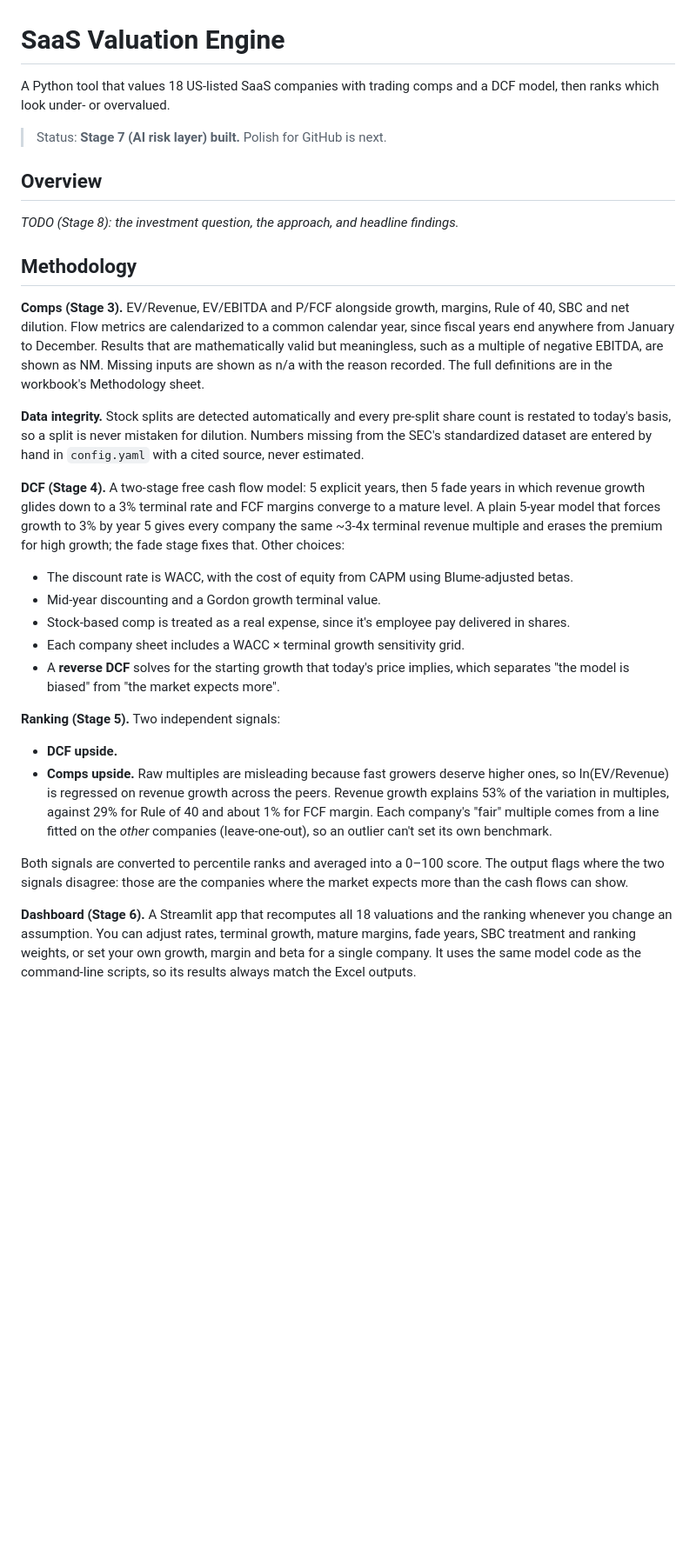
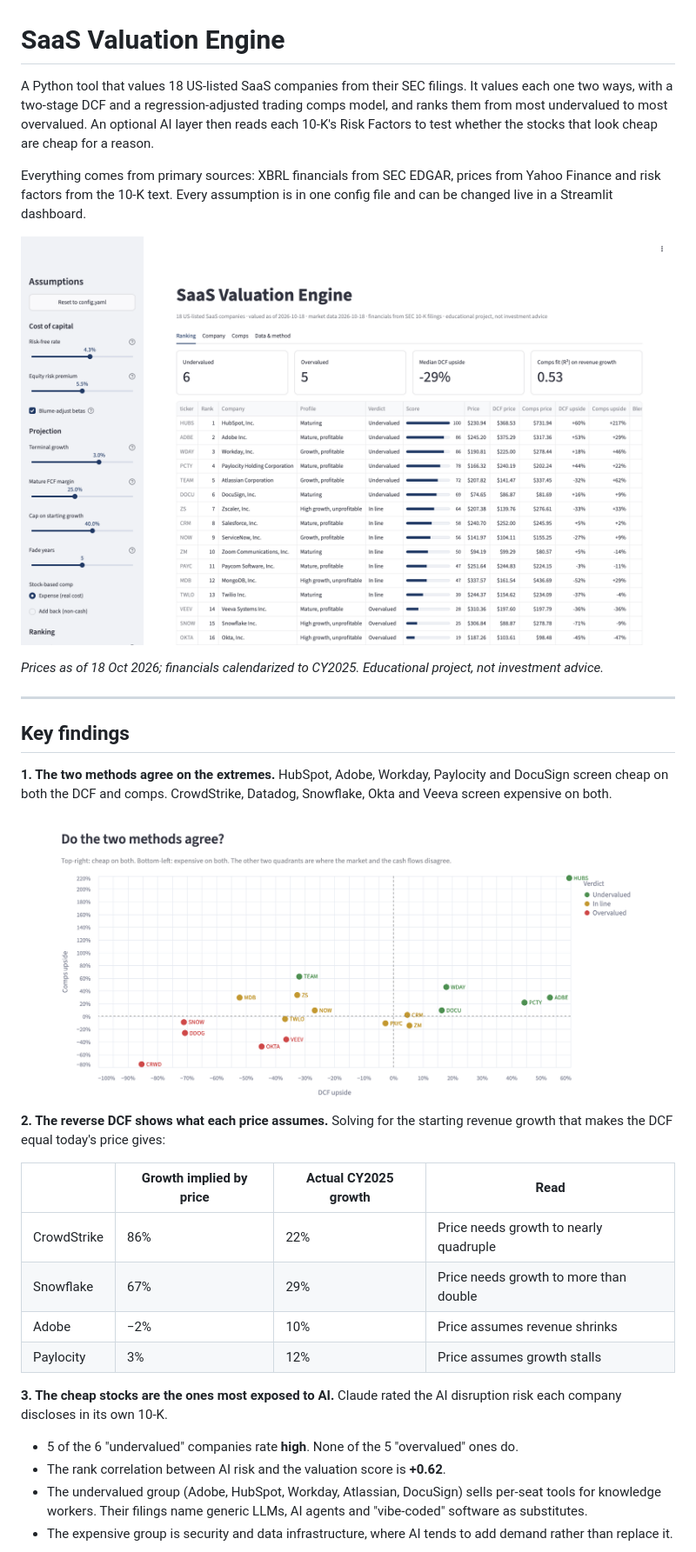
Before and after one commit to ranabrahami/saas-valuation-engine, a Markdown page: README.md, the part around one of its changes. Shown at 87% size. Rendered like a GitHub page; pictures changed too: docs/images/quadrant.png (added), docs/images/ranking.png (added); blank space fills up the shorter version.

```diff
--- a/README.md
+++ b/README.md
@@ -1,31 +1,33 @@
 # SaaS Valuation Engine
 
-A Python tool that values 18 US-listed SaaS companies with trading comps and a DCF model, then ranks which look under- or overvalued.
+A Python tool that values 18 US-listed SaaS companies from their SEC filings. It values each one two ways, with a two-stage DCF and a regression-adjusted trading comps model, and ranks them from most undervalued to most overvalued. An optional AI layer then reads each 10-K's Risk Factors to test whether the stocks that look cheap are cheap for a reason.
 
-> Status: **Stage 7 (AI risk layer) built.** Polish for GitHub is next.
+Everything comes from primary sources: XBRL financials from SEC EDGAR, prices from Yahoo Finance and risk factors from the 10-K text. Every assumption is in one config file and can be changed live in a Streamlit dashboard.
 
-## Overview
+![Ranking dashboard](docs/images/ranking.png)
 
-_TODO (Stage 8): the investment question, the approach, and headline findings._
+*Prices as of 18 Oct 2026; financials calendarized to CY2025. Educational project, not investment advice.*
 
-## Methodology
+---
 
-**Comps (Stage 3).** EV/Revenue, EV/EBITDA and P/FCF alongside growth, margins, Rule of 40, SBC and net dilution. Flow metrics are calendarized to a common calendar year, since fiscal years end anywhere from January to December. Results that are mathematically valid but meaningless, such as a multiple of negative EBITDA, are shown as NM. Missing inputs are shown as n/a with the reason recorded. The full definitions are in the workbook's Methodology sheet.
+## Key findings
 
-**Data integrity.** Stock splits are detected automatically and every pre-split share count is restated to today's basis, so a split is never mistaken for dilution. Numbers missing from the SEC's standardized dataset are entered by hand in `config.yaml` with a cited source, never estimated.
+**1. The two methods agree on the extremes.** HubSpot, Adobe, Workday, Paylocity and DocuSign screen cheap on both the DCF and comps. CrowdStrike, Datadog, Snowflake, Okta and Veeva screen expensive on both.
 
-**DCF (Stage 4).** A two-stage free cash flow model: 5 explicit years, then 5 fade years in which revenue growth glides down to a 3% terminal rate and FCF margins converge to a mature level. A plain 5-year model that forces growth to 3% by year 5 gives every company the same ~3-4x terminal revenue multiple and erases the premium for high growth; the fade stage fixes that. Other choices:
-- The discount rate is WACC, with the cost of equity from CAPM using Blume-adjusted betas.
-- Mid-year discounting and a Gordon growth terminal value.
-- Stock-based comp is treated as a real expense, since it's employee pay delivered in shares.
-- Each company sheet includes a WACC × terminal growth sensitivity grid.
-- A **reverse DCF** solves for the starting growth that today's price implies, which separates "the model is biased" from "the market expects more".
+![DCF vs comps](docs/images/quadrant.png)
 
-**Ranking (Stage 5).** Two independent signals:
-- **DCF upside.**
-- **Comps upside.** Raw multiples are misleading because fast growers deserve higher ones, so ln(EV/Revenue) is regressed on revenue growth across the peers. Revenue growth explains 53% of the variation in multiples, against 29% for Rule of 40 and about 1% for FCF margin. Each company's "fair" multiple comes from a line fitted on the *other* companies (leave-one-out), so an outlier can't set its own benchmark.
+**2. The reverse DCF shows what each price assumes.** Solving for the starting revenue growth that makes the DCF equal today's price gives:
 
-Both signals are converted to percentile ranks and averaged into a 0–100 score. The output flags where the two signals disagree: those are the companies where the market expects more than the cash flows can show.
+| | Growth implied by price | Actual CY2025 growth | Read |
+|---|---|---|---|
+| CrowdStrike | 86% | 22% | Price needs growth to nearly quadruple |
+| Snowflake | 67% | 29% | Price needs growth to more than double |
+| Adobe | −2% | 10% | Price assumes revenue shrinks |
+| Paylocity | 3% | 12% | Price assumes growth stalls |
 
-**Dashboard (Stage 6).** A Streamlit app that recomputes all 18 valuations and the ranking whenever you change an assumption. You can adjust rates, terminal growth, mature margins, fade years, SBC treatment and ranking weights, or set your own growth, margin and beta for a single company. It uses the same model code as the command-line scripts, so its results always match the Excel outputs.
+**3. The cheap stocks are the ones most exposed to AI.** Claude rated the AI disruption risk each company discloses in its own 10-K.
+- 5 of the 6 "undervalued" companies rate **high**. None of the 5 "overvalued" ones do.
+- The rank correlation between AI risk and the valuation score is **+0.62**.
+- The undervalued group (Adobe, HubSpot, Workday, Atlassian, DocuSign) sells per-seat tools for knowledge workers. Their filings name generic LLMs, AI agents and "vibe-coded" software as substitutes.
+- The expensive group is security and data infrastructure, where AI tends to add demand rather than replace it.
 
```
Also changed, not shown: other parts of README.md (+103 -53 lines), docs/images/ai_risk.png (added), docs/images/company.png (added), docs/images/company_risk.png (added), docs/images/comps_regression.png (added), 11 other files.
